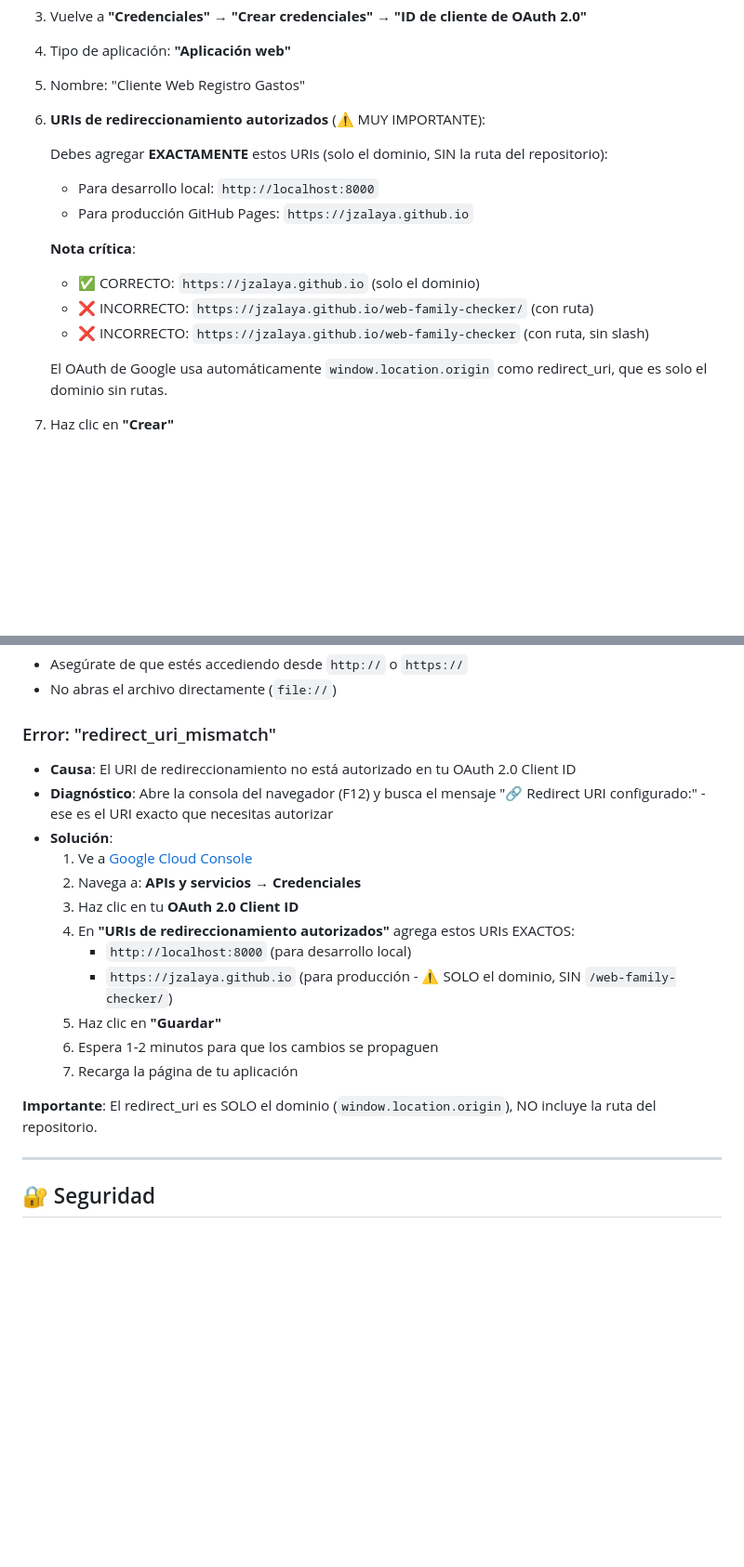
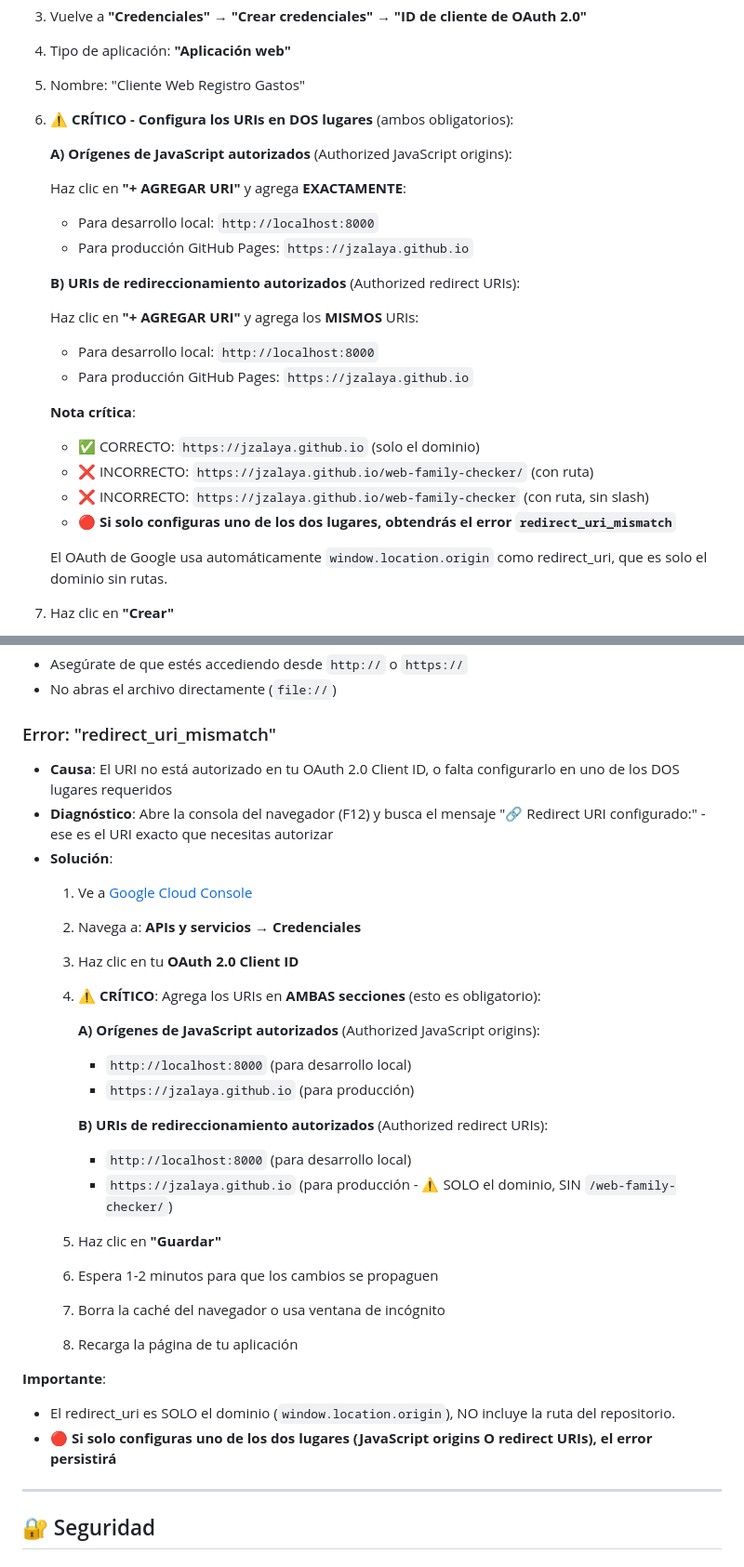
Before and after one commit to jzalaya/web-family-checker, a Markdown page: CONFIGURACION.md, 2 parts joined by grey strips. Shown at 93% size. Rendered like a GitHub page; blank space fills up the shorter version.

Commit message:
Deploy from private repository - 2025-11-09 14:41:02

```diff
--- a/CONFIGURACION.md
+++ b/CONFIGURACION.md
@@ -88,10 +88,18 @@ Esta guía te ayudará a configurar la aplicación para que funcione con tu Goog
 3. Vuelve a **"Credenciales"** → **"Crear credenciales"** → **"ID de cliente de OAuth 2.0"**
 4. Tipo de aplicación: **"Aplicación web"**
 5. Nombre: "Cliente Web Registro Gastos"
-6. **URIs de redireccionamiento autorizados** (⚠️ MUY IMPORTANTE):
 
-   Debes agregar **EXACTAMENTE** estos URIs (solo el dominio, SIN la ruta del repositorio):
+6. ⚠️ **CRÍTICO - Configura los URIs en DOS lugares** (ambos obligatorios):
 
+   **A) Orígenes de JavaScript autorizados** (Authorized JavaScript origins):
+
+   Haz clic en **"+ AGREGAR URI"** y agrega **EXACTAMENTE**:
+   - Para desarrollo local: `http://localhost:8000`
+   - Para producción GitHub Pages: `https://jzalaya.github.io`
+
+   **B) URIs de redireccionamiento autorizados** (Authorized redirect URIs):
+
+   Haz clic en **"+ AGREGAR URI"** y agrega los **MISMOS** URIs:
    - Para desarrollo local: `http://localhost:8000`
    - Para producción GitHub Pages: `https://jzalaya.github.io`
 
@@ -99,6 +107,7 @@ Esta guía te ayudará a configurar la aplicación para que funcione con tu Goog
    - ✅ CORRECTO: `https://jzalaya.github.io` (solo el dominio)
    - ❌ INCORRECTO: `https://jzalaya.github.io/web-family-checker/` (con ruta)
    - ❌ INCORRECTO: `https://jzalaya.github.io/web-family-checker` (con ruta, sin slash)
+   - 🔴 **Si solo configuras uno de los dos lugares, obtendrás el error `redirect_uri_mismatch`**
 
    El OAuth de Google usa automáticamente `window.location.origin` como redirect_uri, que es solo el dominio sin rutas.
 
@@ -348,20 +357,30 @@ Edita el archivo `style.css` en la sección `:root`:
 - No abras el archivo directamente (`file://`)
 
 ### Error: "redirect_uri_mismatch"
-- **Causa**: El URI de redireccionamiento no está autorizado en tu OAuth 2.0 Client ID
+- **Causa**: El URI no está autorizado en tu OAuth 2.0 Client ID, o falta configurarlo en uno de los DOS lugares requeridos
 - **Diagnóstico**: Abre la consola del navegador (F12) y busca el mensaje "🔗 Redirect URI configurado:" - ese es el URI exacto que necesitas autorizar
 - **Solución**:
   1. Ve a [Google Cloud Console](https://console.cloud.google.com)
   2. Navega a: **APIs y servicios** → **Credenciales**
   3. Haz clic en tu **OAuth 2.0 Client ID**
-  4. En **"URIs de redireccionamiento autorizados"** agrega estos URIs EXACTOS:
+  4. ⚠️ **CRÍTICO**: Agrega los URIs en **AMBAS secciones** (esto es obligatorio):
+
+     **A) Orígenes de JavaScript autorizados** (Authorized JavaScript origins):
+     - `http://localhost:8000` (para desarrollo local)
+     - `https://jzalaya.github.io` (para producción)
+
+     **B) URIs de redireccionamiento autorizados** (Authorized redirect URIs):
      - `http://localhost:8000` (para desarrollo local)
      - `https://jzalaya.github.io` (para producción - ⚠️ SOLO el dominio, SIN `/web-family-checker/`)
+
   5. Haz clic en **"Guardar"**
   6. Espera 1-2 minutos para que los cambios se propaguen
-  7. Recarga la página de tu aplicación
+  7. Borra la caché del navegador o usa ventana de incógnito
+  8. Recarga la página de tu aplicación
 
-**Importante**: El redirect_uri es SOLO el dominio (`window.location.origin`), NO incluye la ruta del repositorio.
+**Importante**:
+- El redirect_uri es SOLO el dominio (`window.location.origin`), NO incluye la ruta del repositorio.
+- 🔴 **Si solo configuras uno de los dos lugares (JavaScript origins O redirect URIs), el error persistirá**
 
 ---
 
```
